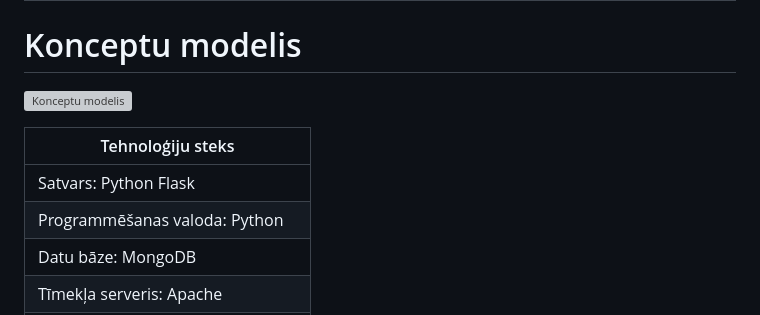
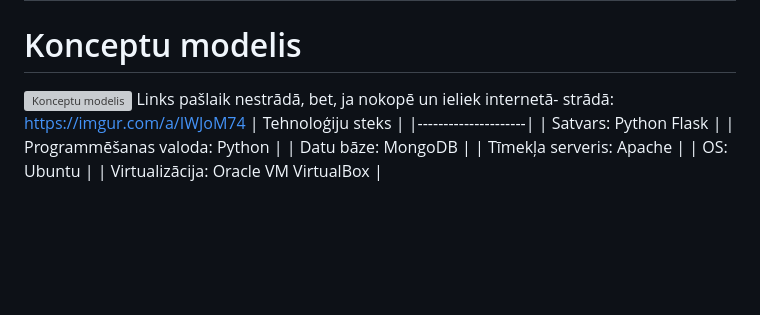
Before and after one commit to valters221rdb215/edienkarte, a Markdown page: SabalansetaEdienkarte.md, the part around the change. GitHub-like rendering; blank space fills up the shorter version; grey boxes are pictures that could not be loaded.

```diff
--- a/SabalansetaEdienkarte.md
+++ b/SabalansetaEdienkarte.md
@@ -10,7 +10,7 @@
 
 # Konceptu modelis
 ![Konceptu modelis](https://imgur.com/a/IWJoM74.png)
-
+Links pašlaik nestrādā, bet, ja nokopē un ieliek internetā- strādā: https://imgur.com/a/IWJoM74
 | Tehnoloģiju steks |
 |---------------------|
 | Satvars: Python Flask |
```
